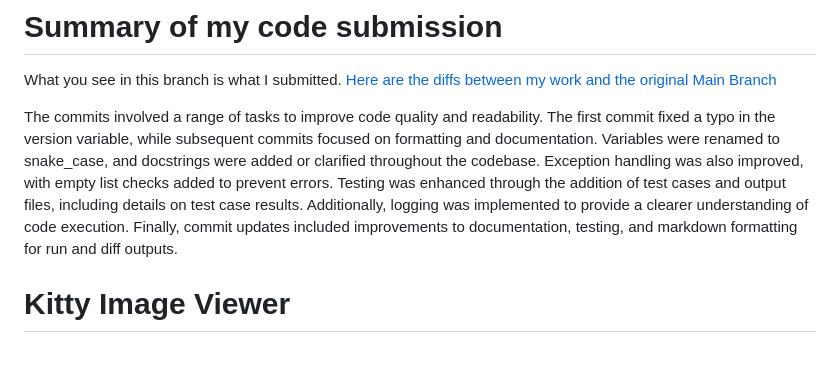
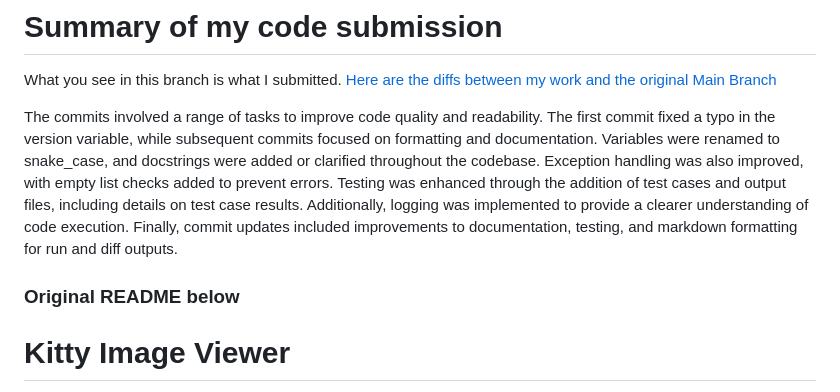
Before and after one commit to ovaisq/interview_code_challanges, a Markdown page: code_review_python3_kitties/README.md, the part around the change. Rendered like a GitHub page; blank space fills up the shorter version.

Commit message:
added demarkation of original README.md content

```diff
--- a/code_review_python3_kitties/README.md
+++ b/code_review_python3_kitties/README.md
@@ -22,6 +22,8 @@ I suspect my code submission wasn't quite in line with expectations. While I was
 What you see in this branch is what I submitted. [Here are the diffs between my work and the original Main Branch](diffs_feature_remote_main.md)
 
 The commits involved a range of tasks to improve code quality and readability. The first commit fixed a typo in the version variable, while subsequent commits focused on formatting and documentation. Variables were renamed to snake_case, and docstrings were added or clarified throughout the codebase. Exception handling was also improved, with empty list checks added to prevent errors. Testing was enhanced through the addition of test cases and output files, including details on test case results. Additionally, logging was implemented to provide a clearer understanding of code execution. Finally, commit updates included improvements to documentation, testing, and markdown formatting for run and diff outputs.
+
+### Original README below
 
 # Kitty Image Viewer
 
```
